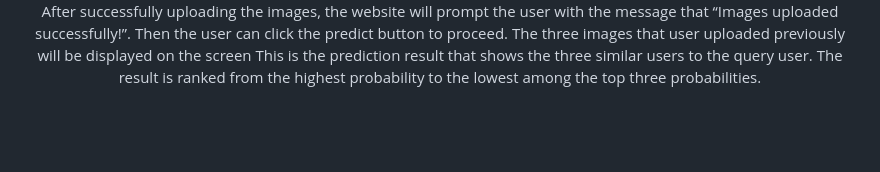
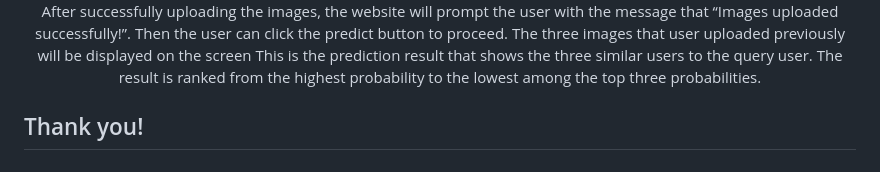
Before and after one commit to chanonchacharu/SP-GaitRecApp, a Markdown page: README.md, the part around the change. Drawn GitHub-style; blank space fills up the shorter version.

```diff
--- a/README.md
+++ b/README.md
@@ -82,3 +82,5 @@ The prediction process begins by loading three different models. Input images un
       The result is ranked from the highest probability to the lowest among the top three probabilities.
     </p>
 </div>
+
+## Thank you!
```
